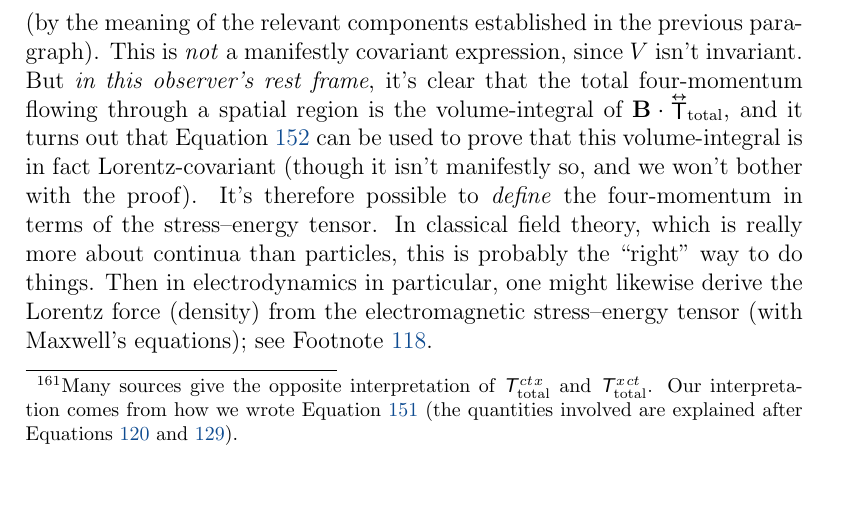
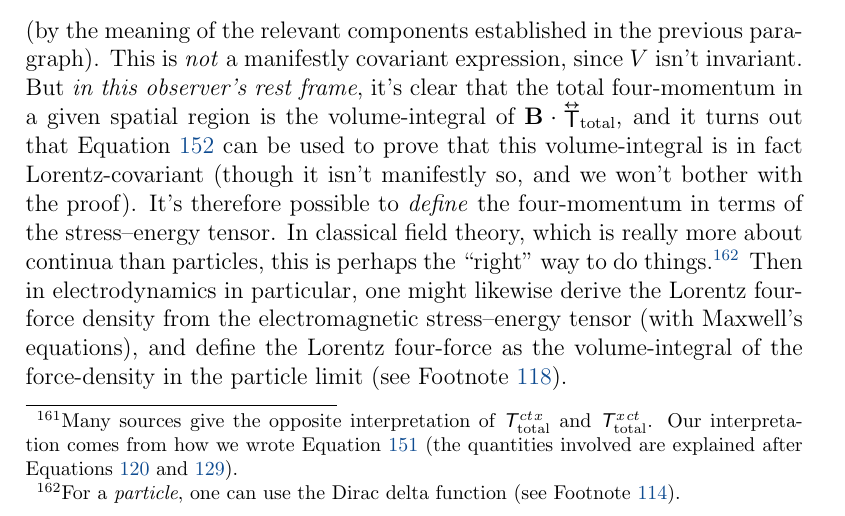
Before and after one commit to MichaelAllenWarner/relativistic-dynamics, a LaTeX document (mass-energy-equivalence.tex): part of page 153 of 162, cut so that both start at the same text, the shorter picture padded with empty space. Compiled offline with pdfLaTeX.

Commit message:
tweak section on total stress-energy tensor

```diff
--- a/mass-energy-equivalence.tex
+++ b/mass-energy-equivalence.tex
@@ -4003,7 +4003,7 @@ It follows that we can ``extract" the four-momentum $\vv P$ from the total stres
 \left[ \dfrac{\dd \vv P}{\dd V} \right]^{\mathrm{T}}
 \end{aligned}
 \end{equation*}
-(by the meaning of the relevant components established in the previous paragraph). This is \emph{not} a manifestly covariant expression, since $V$ isn't invariant. But \emph{in this observer's rest frame}, it's clear that the total four-momentum flowing through a spatial region is the volume-integral of $\vv B \cdot {\inlinedy{\mathsf{T}}} _{\textrm{total}}$, and it turns out that Equation \ref{eq:set} can be used to prove that this volume-integral is in fact Lorentz-covariant (though it isn't manifestly so, and we won't bother with the proof). It's therefore possible to \emph{define} the four-momentum in terms of the stress--energy tensor. In classical field theory, which is really more about continua than particles, this is probably the ``right" way to do things. Then in electrodynamics in particular, one might likewise derive the Lorentz force (density) from the electromagnetic stress--energy tensor (with Maxwell's equations); see Footnote \ref{fn:recoil}.
+(by the meaning of the relevant components established in the previous paragraph). This is \emph{not} a manifestly covariant expression, since $V$ isn't invariant. But \emph{in this observer's rest frame}, it's clear that the total four-momentum in a given spatial region is the volume-integral of $\vv B \cdot {\inlinedy{\mathsf{T}}} _{\textrm{total}}$, and it turns out that Equation \ref{eq:set} can be used to prove that this volume-integral is in fact Lorentz-covariant (though it isn't manifestly so, and we won't bother with the proof). It's therefore possible to \emph{define} the four-momentum in terms of the stress--energy tensor. In classical field theory, which is really more about continua than particles, this is perhaps the ``right" way to do things.\footnote{For a \emph{particle}, one can use the Dirac delta function (see Footnote \ref{fn:ddf}).} Then in electrodynamics in particular, one might likewise derive the Lorentz four-force density from the electromagnetic stress--energy tensor (with Maxwell's equations), and define the Lorentz four-force as the volume-integral of the force-density in the particle limit (see Footnote \ref{fn:recoil}).
 
 
 \subsubsection{Dyadic Operators; Lagrangian Approach to the Field}
```
